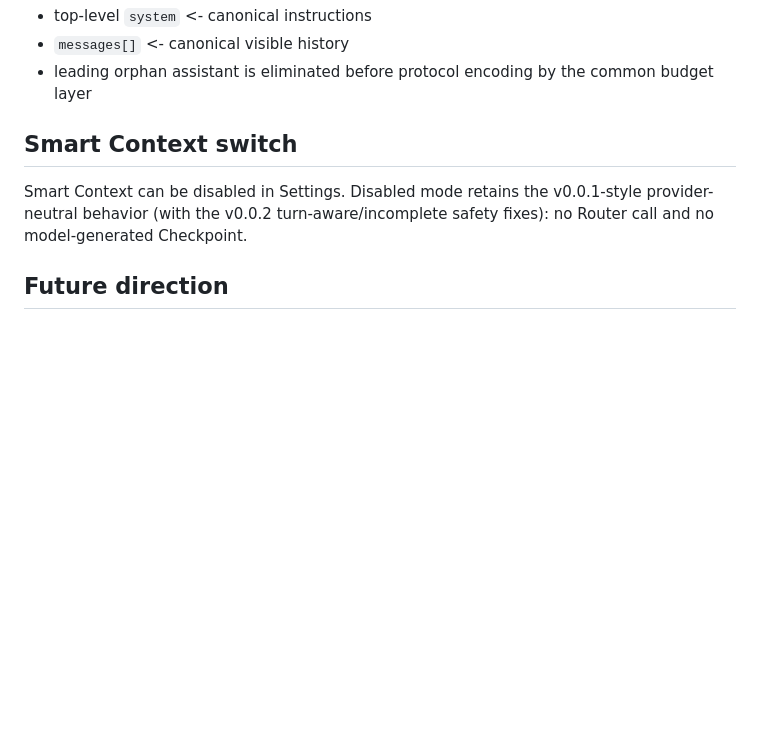
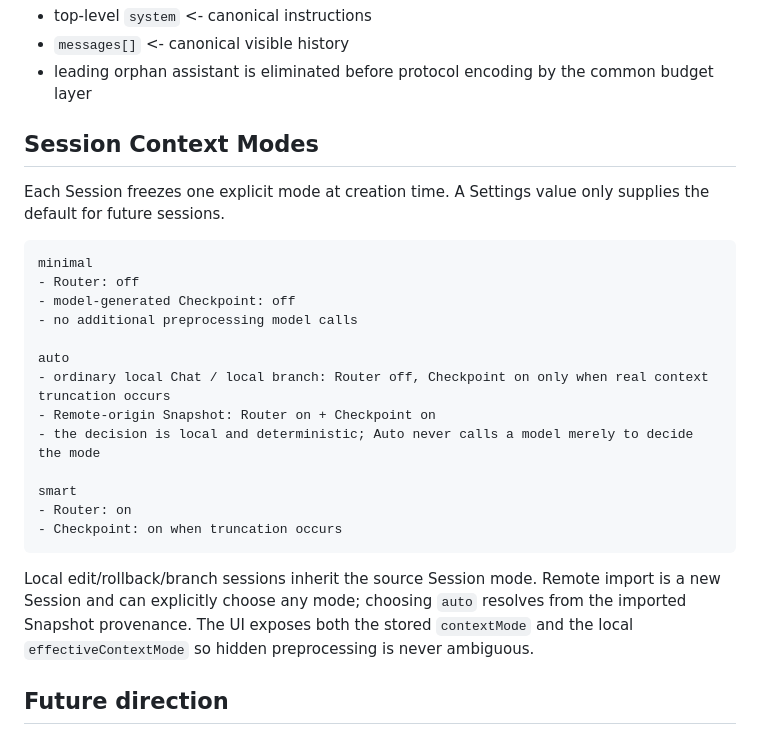
Before and after one commit to Xs-trek/Moyu_chat, a Markdown page: PROMPT_CONTEXT.md, the part around the change. GitHub-like rendering; blank space fills up the shorter version.

Commit message:
post-change checkpoint

````diff
--- a/PROMPT_CONTEXT.md
+++ b/PROMPT_CONTEXT.md
@@ -190,9 +190,27 @@ Internally the ephemeral pre-budget projection is retained long enough to build
 - `messages[]` <- canonical visible history
 - leading orphan assistant is eliminated before protocol encoding by the common budget layer
 
-## Smart Context switch
+## Session Context Modes
 
-Smart Context can be disabled in Settings. Disabled mode retains the v0.0.1-style provider-neutral behavior (with the v0.0.2 turn-aware/incomplete safety fixes): no Router call and no model-generated Checkpoint.
+Each Session freezes one explicit mode at creation time. A Settings value only supplies the default for future sessions.
+
+```text
+minimal
+- Router: off
+- model-generated Checkpoint: off
+- no additional preprocessing model calls
+
+auto
+- ordinary local Chat / local branch: Router off, Checkpoint on only when real context truncation occurs
+- Remote-origin Snapshot: Router on + Checkpoint on
+- the decision is local and deterministic; Auto never calls a model merely to decide the mode
+
+smart
+- Router: on
+- Checkpoint: on when truncation occurs
+```
+
+Local edit/rollback/branch sessions inherit the source Session mode. Remote import is a new Session and can explicitly choose any mode; choosing `auto` resolves from the imported Snapshot provenance. The UI exposes both the stored `contextMode` and the local `effectiveContextMode` so hidden preprocessing is never ambiguous.
 
 ## Future direction
 
````
